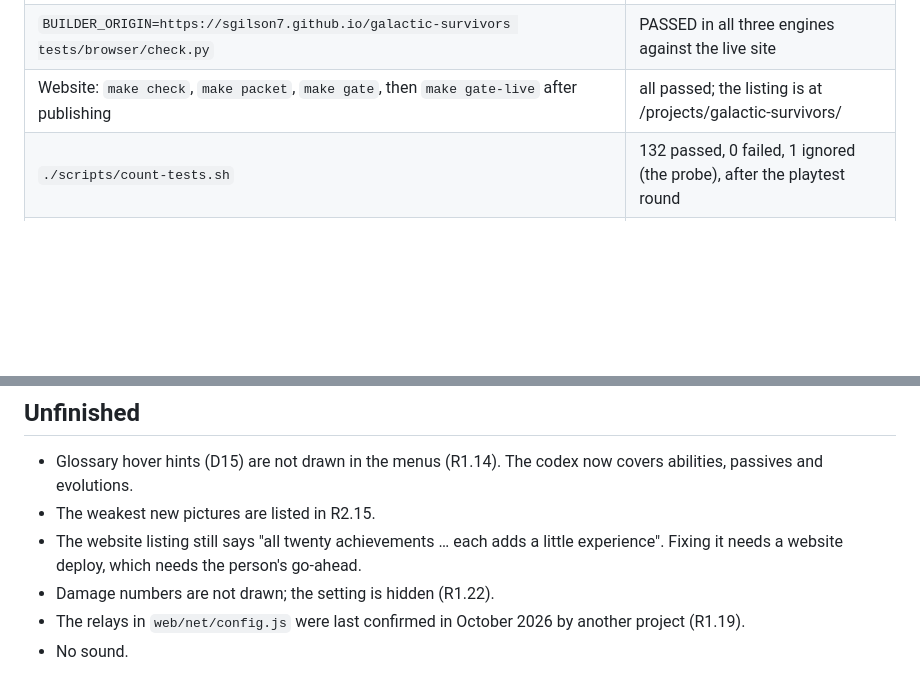
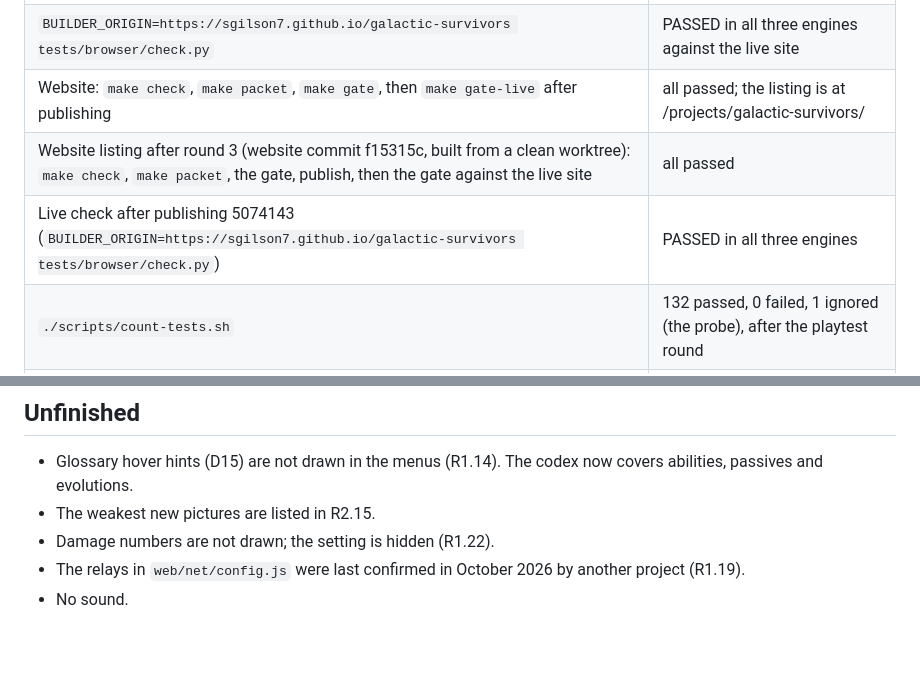
Before and after one commit to sgilson7/galactic-survivors, a Markdown page: HANDOFF.md, 2 parts joined by grey strips. GitHub-like rendering; blank space fills up the shorter version.

```diff
--- a/HANDOFF.md
+++ b/HANDOFF.md
@@ -52,6 +52,8 @@ The save format is now version 2. A version 1 file still loads: its modules keep
 | Live check after publishing be0f02d (`BUILDER_ORIGIN=https://sgilson7.github.io/galactic-survivors tests/browser/check.py`) | PASSED in all three engines |
 | `BUILDER_ORIGIN=https://sgilson7.github.io/galactic-survivors tests/browser/check.py` | PASSED in all three engines against the live site |
 | Website: `make check`, `make packet`, `make gate`, then `make gate-live` after publishing | all passed; the listing is at /projects/galactic-survivors/ |
+| Website listing after round 3 (website commit f15315c, built from a clean worktree): `make check`, `make packet`, the gate, publish, then the gate against the live site | all passed |
+| Live check after publishing 5074143 (`BUILDER_ORIGIN=https://sgilson7.github.io/galactic-survivors tests/browser/check.py`) | PASSED in all three engines |
 | `./scripts/count-tests.sh` | 132 passed, 0 failed, 1 ignored (the probe), after the playtest round |
 | `python3 scripts/break_tests.py` | 45 of 45 planted defects caught, after the playtest round |
 | `python3 tests/browser/online.py chromium firefox webkit` | passed: two pages meet by pasted codes and play in step |
@@ -96,7 +98,6 @@ From the first build:
 
 - Glossary hover hints (D15) are not drawn in the menus (R1.14). The codex now covers abilities, passives and evolutions.
 - The weakest new pictures are listed in R2.15.
-- The website listing still says "all twenty achievements … each adds a little experience". Fixing it needs a website deploy, which needs the person's go-ahead.
 - Damage numbers are not drawn; the setting is hidden (R1.22).
 - The relays in `web/net/config.js` were last confirmed in October 2026 by another project (R1.19).
 - No sound.
```
Also changed, not shown: DECISIONS.md (+2 -0 lines).
